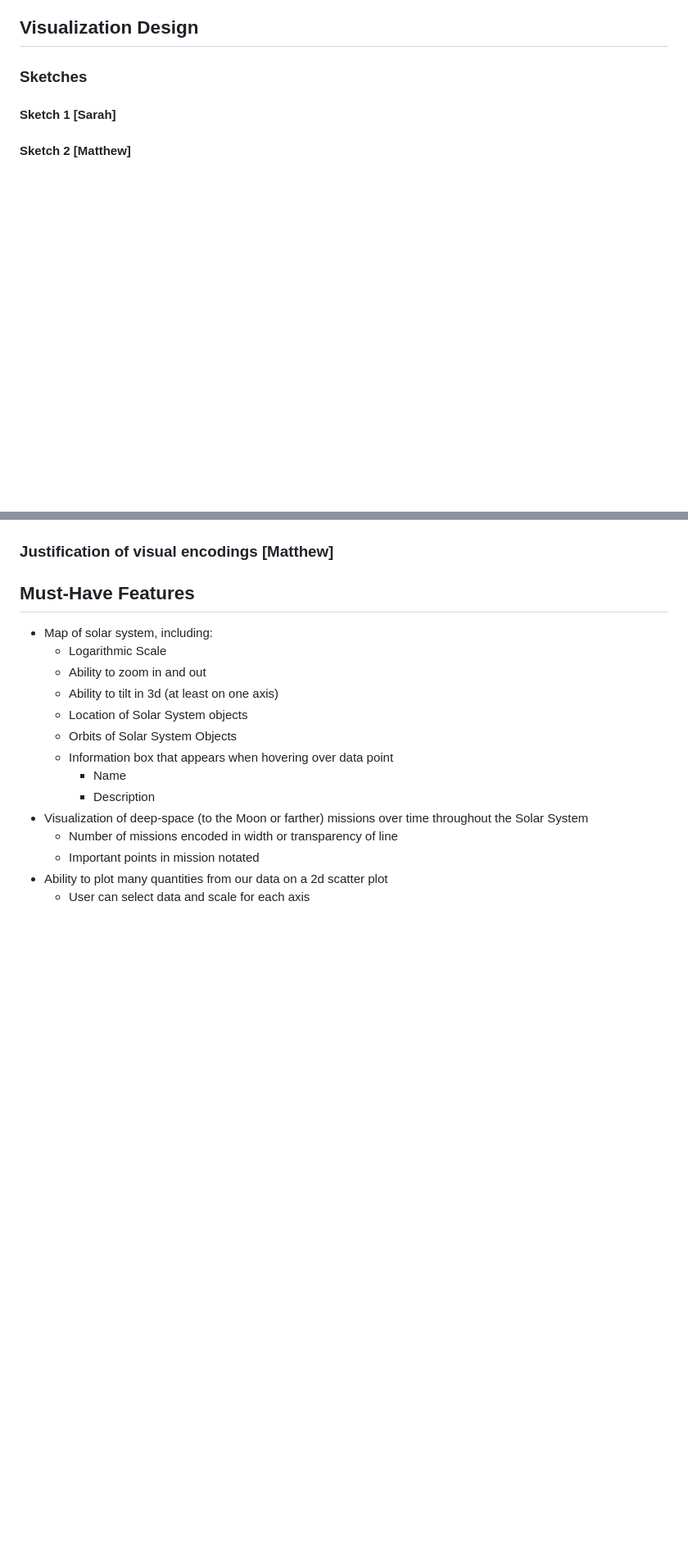
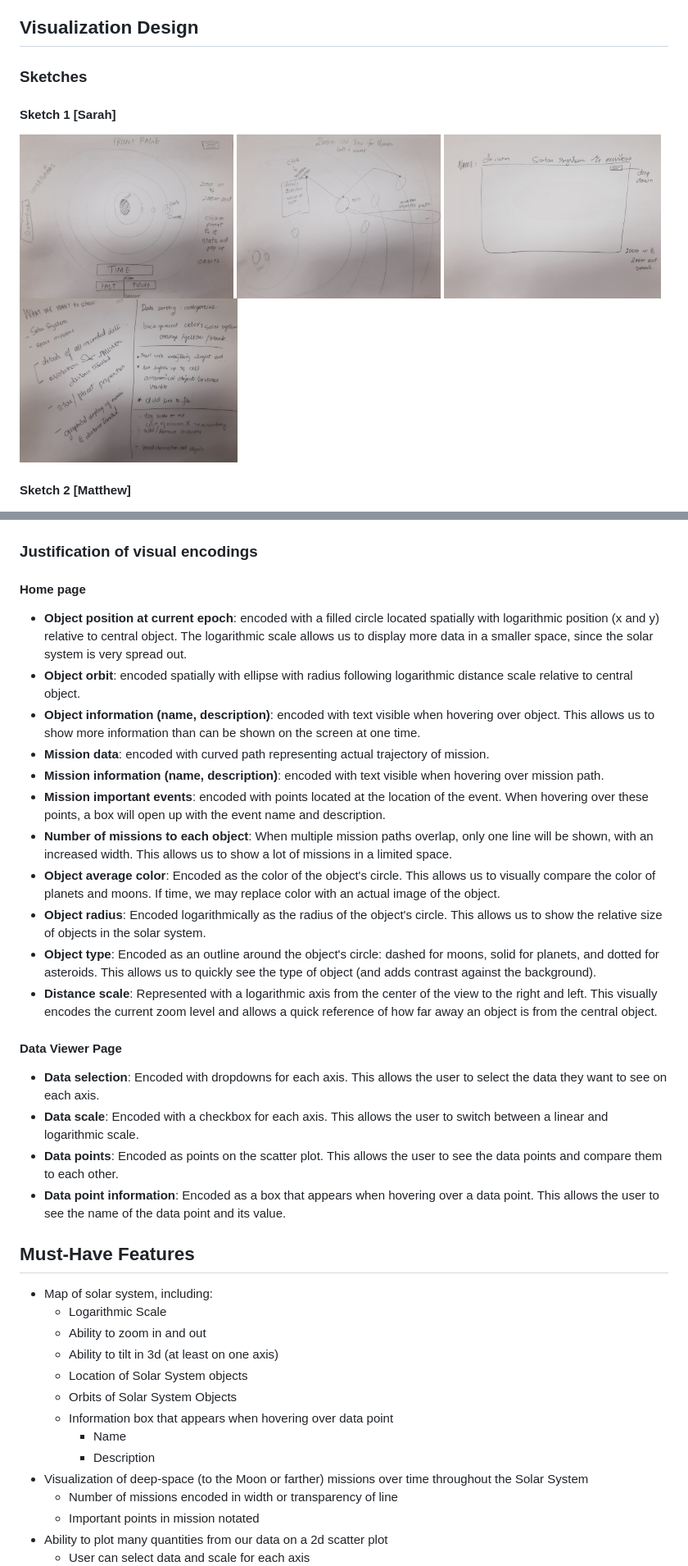
Before and after one commit to simonpedrogonzalez/solar-explorer, a Markdown page: project-proposal.md, 2 parts joined by grey strips. Shown: that part at 82% size. Drawn GitHub-style; pictures changed too: sketch-sarah/page1.jpg (added), sketch-sarah/page2.jpg (added), sketch-sarah/page3.jpg (added); blank space fills up the shorter version.

Commit message:
Add Sarah's sketches; Add justification for visual encodings

```diff
--- a/project-proposal.md
+++ b/project-proposal.md
@@ -121,6 +121,15 @@ Since each table has a text-based ID, the data processing described above can be
 
 #### Sketch 1 [Sarah]
 
+
+<img alt="Page 1" src="sketch-sarah/page1.jpg" height="200" />
+
+<img alt="Page 2" src="sketch-sarah/page2.jpg" height="200" />
+
+<img alt="Page 3" src="sketch-sarah/page3.jpg" height="200" />
+
+<img alt="Page 4" src="sketch-sarah/page4.jpg" height="200" />
+
 #### Sketch 2 [Matthew]
 
 <img alt="Home Page" src="sketch-matthew/homepage.PNG" width="200" />
@@ -142,7 +151,27 @@ Since each table has a text-based ID, the data processing described above can be
 <img alt="Page 1" src="sketch-final/Page1.jpg" />
 <img alt="Page 2" src="sketch-final/Page2.jpg" />
 
-### Justification of visual encodings [Matthew]
+### Justification of visual encodings
+
+#### Home page
+ - **Object position at current epoch**: encoded with a filled circle located spatially with logarithmic position (x and y) relative to central object. The logarithmic scale allows us to display more data in a smaller space, since the solar system is very spread out.
+ - **Object orbit**: encoded spatially with ellipse with radius following logarithmic distance scale relative to central object.
+ - **Object information (name, description)**: encoded with text visible when hovering over object. This allows us to show more information than can be shown on the screen at one time.
+ - **Mission data**: encoded with curved path representing actual trajectory of mission.
+ - **Mission information (name, description)**: encoded with text visible when hovering over mission path.
+ - **Mission important events**: encoded with points located at the location of the event. When hovering over these points, a box will open up with the event name and description.
+ - **Number of missions to each object**: When multiple mission paths overlap, only one line will be shown, with an increased width. This allows us to show a lot of missions in a limited space.
+ - **Object average color**: Encoded as the color of the object's circle. This allows us to visually compare the color of planets and moons. If time, we may replace color with an actual image of the object.
+ - **Object radius**: Encoded logarithmically as the radius of the object's circle. This allows us to show the relative size of objects in the solar system.
+ - **Object type**: Encoded as an outline around the object's circle: dashed for moons, solid for planets, and dotted for asteroids. This allows us to quickly see the type of object (and adds contrast against the background).
+ - **Distance scale**: Represented with a logarithmic axis from the center of the view to the right and left. This visually encodes the current zoom level and allows a quick reference of how far away an object is from the central object.
+
+#### Data Viewer Page
+
+ - **Data selection**: Encoded with dropdowns for each axis. This allows the user to select the data they want to see on each axis.
+ - **Data scale**: Encoded with a checkbox for each axis. This allows the user to switch between a linear and logarithmic scale.
+ - **Data points**: Encoded as points on the scatter plot. This allows the user to see the data points and compare them to each other.
+ - **Data point information**: Encoded as a box that appears when hovering over a data point. This allows the user to see the name of the data point and its value.
 
 ## Must-Have Features
 
```
